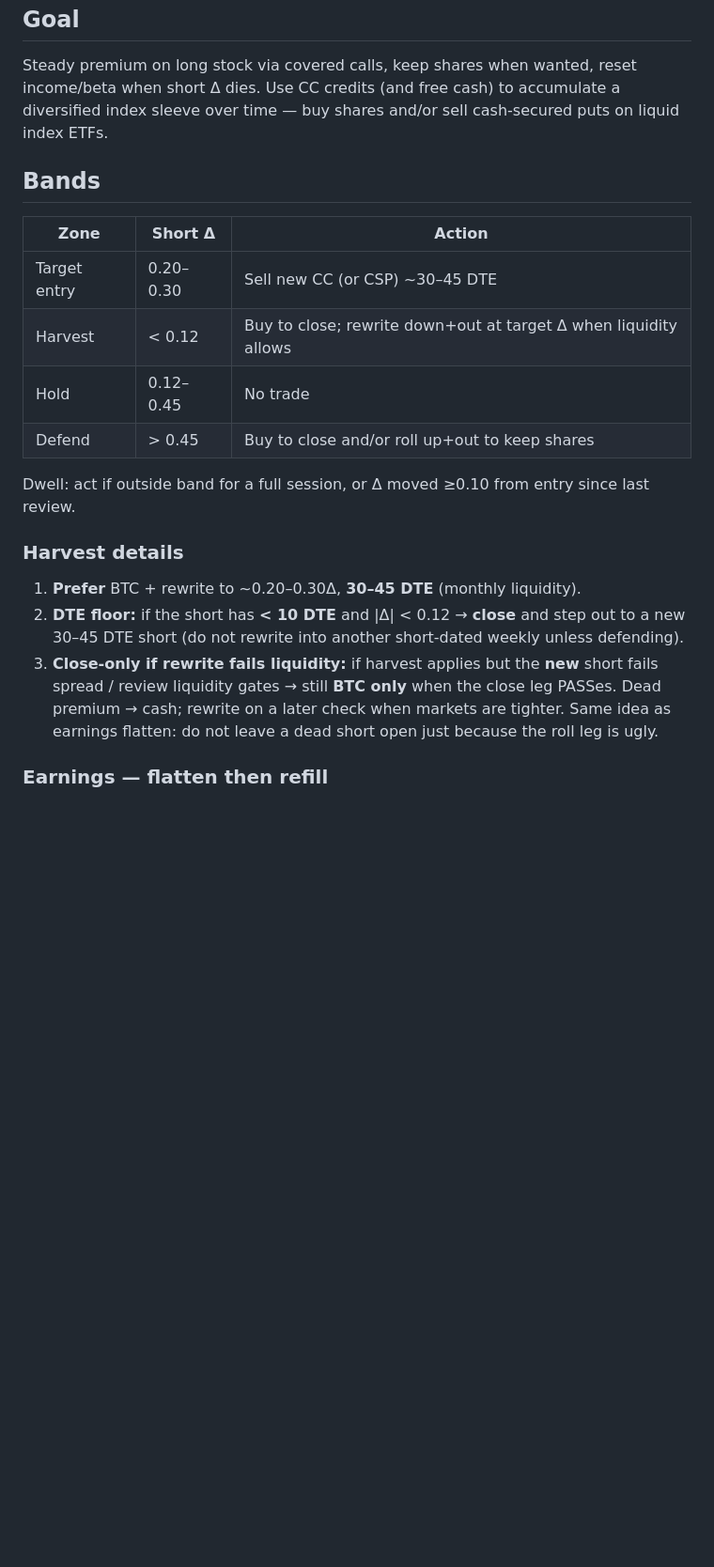
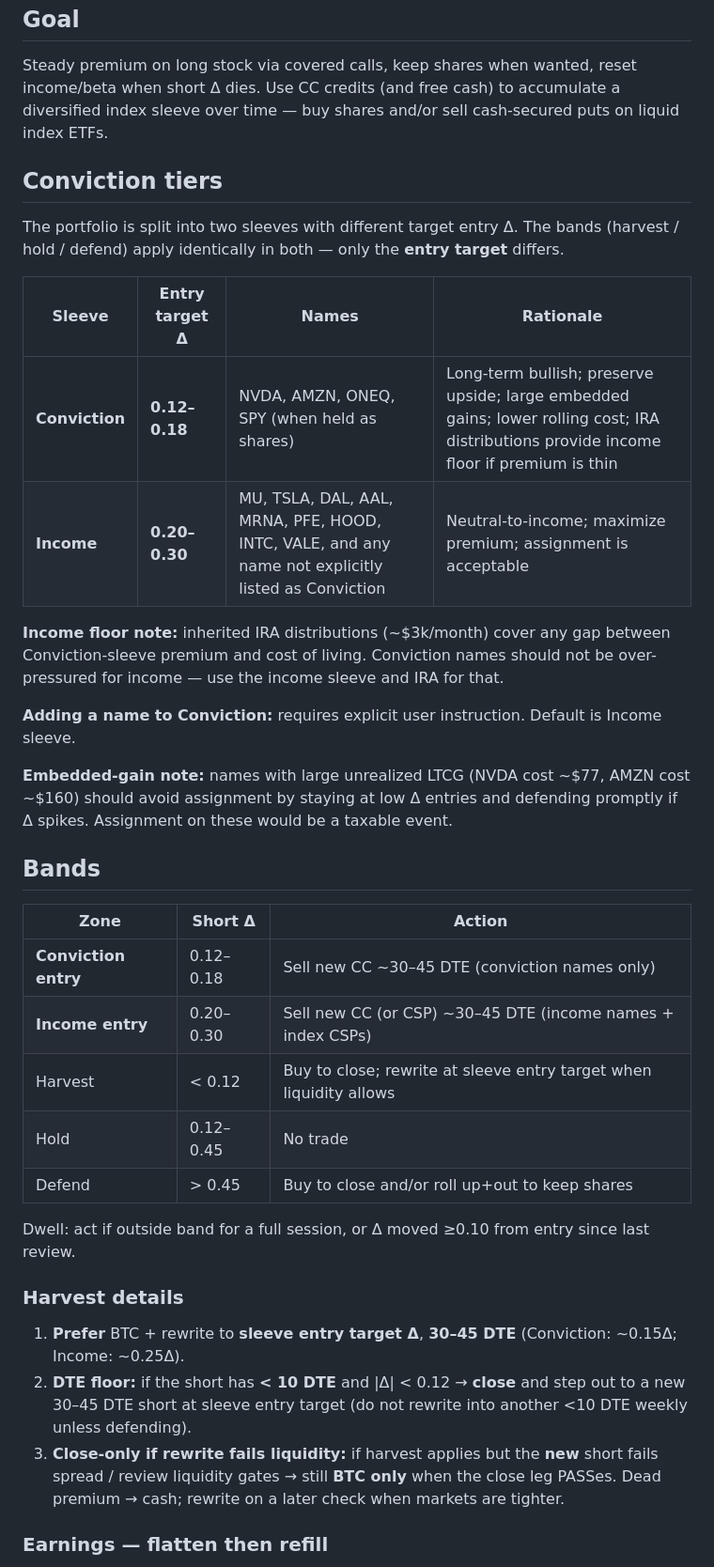
Before and after one commit to jasebrodsky/Trading, a Markdown page: docs/strategy.md, the part around one of its changes. Shown at 94% size. GitHub-like rendering; blank space fills up the shorter version.

```diff
--- a/docs/strategy.md
+++ b/docs/strategy.md
@@ -10,12 +10,28 @@
 
 Steady premium on long stock via covered calls, keep shares when wanted, reset income/beta when short Δ dies. Use CC credits (and free cash) to accumulate a diversified index sleeve over time — buy shares and/or sell cash-secured puts on liquid index ETFs.
 
+## Conviction tiers
+
+The portfolio is split into two sleeves with different target entry Δ. The bands (harvest / hold / defend) apply identically in both — only the **entry target** differs.
+
+| Sleeve | Entry target Δ | Names | Rationale |
+|--------|---------------|-------|-----------|
+| **Conviction** | **0.12–0.18** | NVDA, AMZN, ONEQ, SPY (when held as shares) | Long-term bullish; preserve upside; large embedded gains; lower rolling cost; IRA distributions provide income floor if premium is thin |
+| **Income** | **0.20–0.30** | MU, TSLA, DAL, AAL, MRNA, PFE, HOOD, INTC, VALE, and any name not explicitly listed as Conviction | Neutral-to-income; maximize premium; assignment is acceptable |
+
+**Income floor note:** inherited IRA distributions (~$3k/month) cover any gap between Conviction-sleeve premium and cost of living. Conviction names should not be over-pressured for income — use the income sleeve and IRA for that.
+
+**Adding a name to Conviction:** requires explicit user instruction. Default is Income sleeve.
+
+**Embedded-gain note:** names with large unrealized LTCG (NVDA cost ~$77, AMZN cost ~$160) should avoid assignment by staying at low Δ entries and defending promptly if Δ spikes. Assignment on these would be a taxable event.
+
 ## Bands
 
 | Zone | Short Δ | Action |
 |------|---------|--------|
-| Target entry | 0.20–0.30 | Sell new CC (or CSP) ~30–45 DTE |
-| Harvest | &lt; 0.12 | Buy to close; rewrite down+out at target Δ when liquidity allows |
+| **Conviction entry** | 0.12–0.18 | Sell new CC ~30–45 DTE (conviction names only) |
+| **Income entry** | 0.20–0.30 | Sell new CC (or CSP) ~30–45 DTE (income names + index CSPs) |
+| Harvest | &lt; 0.12 | Buy to close; rewrite at sleeve entry target when liquidity allows |
 | Hold | 0.12–0.45 | No trade |
 | Defend | &gt; 0.45 | Buy to close and/or roll up+out to keep shares |
 
@@ -23,9 +39,9 @@ Dwell: act if outside band for a full session, or Δ moved ≥0.10 from entry si
 
 ### Harvest details
 
-1. **Prefer** BTC + rewrite to ~0.20–0.30Δ, **30–45 DTE** (monthly liquidity).
-2. **DTE floor:** if the short has **&lt; 10 DTE** and \|Δ\| &lt; 0.12 → **close** and step out to a new 30–45 DTE short (do not rewrite into another short-dated weekly unless defending).
-3. **Close-only if rewrite fails liquidity:** if harvest applies but the **new** short fails spread / review liquidity gates → still **BTC only** when the close leg PASSes. Dead premium → cash; rewrite on a later check when markets are tighter. Same idea as earnings flatten: do not leave a dead short open just because the roll leg is ugly.
+1. **Prefer** BTC + rewrite to **sleeve entry target Δ**, **30–45 DTE** (Conviction: ~0.15Δ; Income: ~0.25Δ).
+2. **DTE floor:** if the short has **&lt; 10 DTE** and \|Δ\| &lt; 0.12 → **close** and step out to a new 30–45 DTE short at sleeve entry target (do not rewrite into another &lt;10 DTE weekly unless defending).
+3. **Close-only if rewrite fails liquidity:** if harvest applies but the **new** short fails spread / review liquidity gates → still **BTC only** when the close leg PASSes. Dead premium → cash; rewrite on a later check when markets are tighter.
 
 ### Earnings — flatten then refill
 
```
Also changed, not shown: other parts of docs/strategy.md (+3 -3 lines), docs/slack-automations.md (+7 -4 lines), 1 other file.
